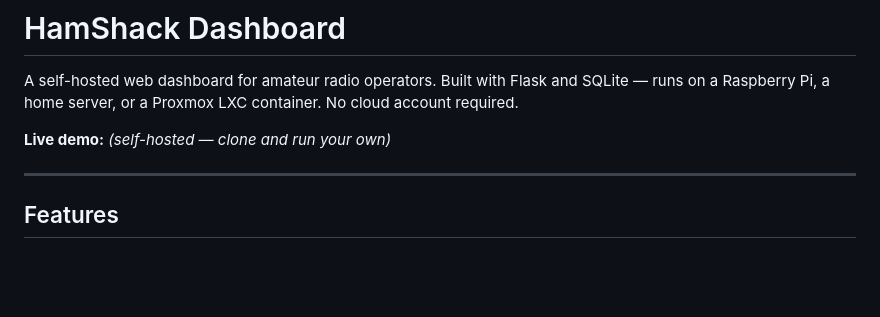
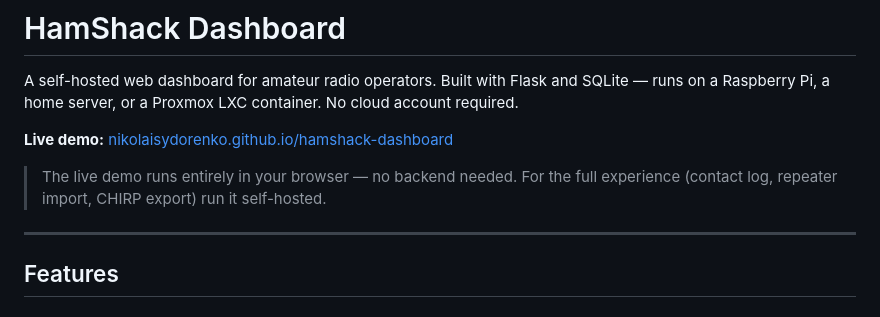
Before and after one commit to nikolaisydorenko/hamshack-dashboard, a Markdown page: README.md, the part around the change. Drawn GitHub-style; blank space fills up the shorter version.

Commit message:
Add live GitHub Pages demo link to README
Co-Authored-By: Claude Sonnet 4.6 <noreply@anthropic.com>

```diff
--- a/README.md
+++ b/README.md
@@ -2,7 +2,8 @@
 
 A self-hosted web dashboard for amateur radio operators. Built with Flask and SQLite — runs on a Raspberry Pi, a home server, or a Proxmox LXC container. No cloud account required.
 
-**Live demo:** *(self-hosted — clone and run your own)*
+**Live demo:** [nikolaisydorenko.github.io/hamshack-dashboard](https://nikolaisydorenko.github.io/hamshack-dashboard/)
+> The live demo runs entirely in your browser — no backend needed. For the full experience (contact log, repeater import, CHIRP export) run it self-hosted.
 
 ---
 
```
